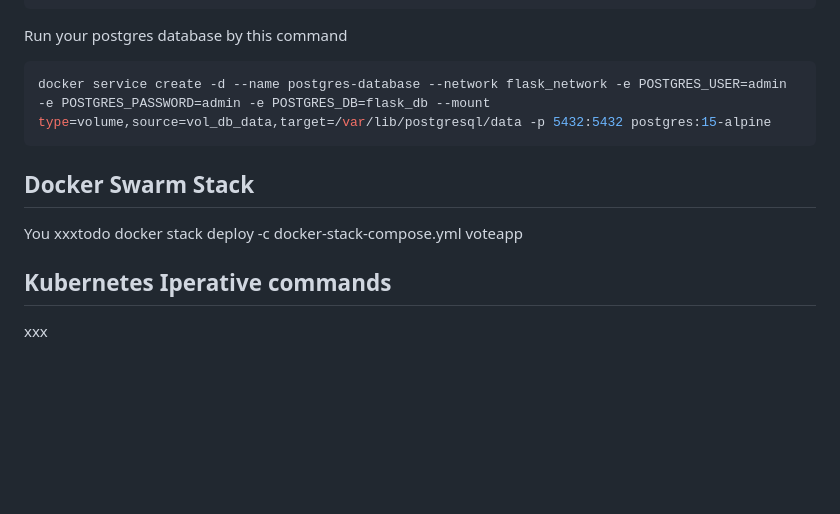
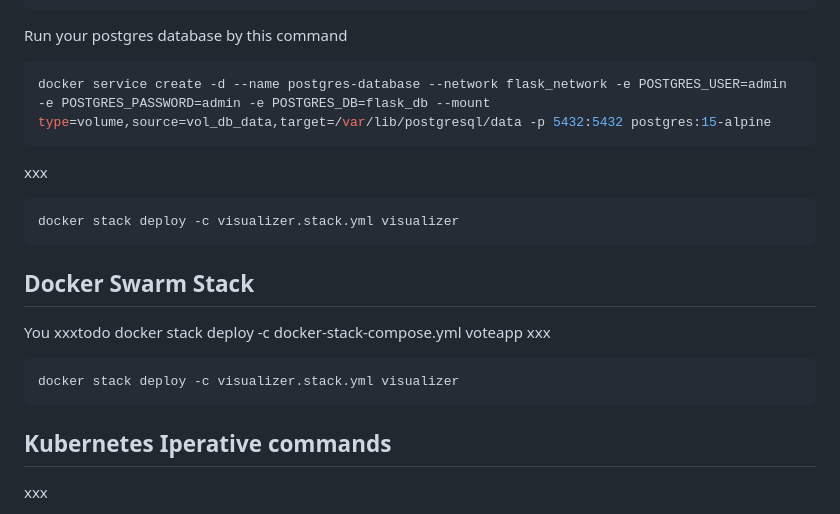
Before and after one commit to JakubSzuber/Local-Monuments-Website, a Markdown page: README.md, the part around the change. Drawn GitHub-style; blank space fills up the shorter version.

````diff
--- a/README.md
+++ b/README.md
@@ -130,9 +130,18 @@ Run your postgres database by this command
 docker service create -d --name postgres-database --network flask_network -e POSTGRES_USER=admin -e POSTGRES_PASSWORD=admin -e POSTGRES_DB=flask_db --mount type=volume,source=vol_db_data,target=/var/lib/postgresql/data -p 5432:5432 postgres:15-alpine
 ```
 
+xxx
+```shell
+docker stack deploy -c visualizer.stack.yml visualizer
+```
+
 ## Docker Swarm Stack
 You xxxtodo
 docker stack deploy -c docker-stack-compose.yml voteapp
+xxx
+```shell
+docker stack deploy -c visualizer.stack.yml visualizer
+```
 
 ## Kubernetes Iperative commands
 xxx
````
